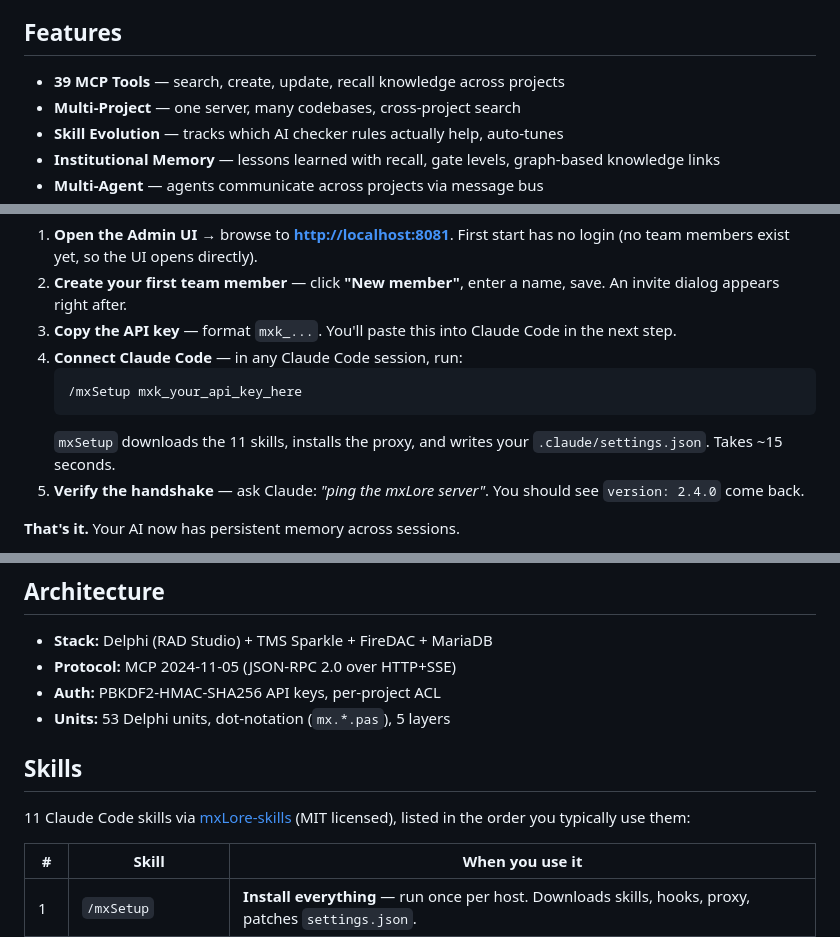
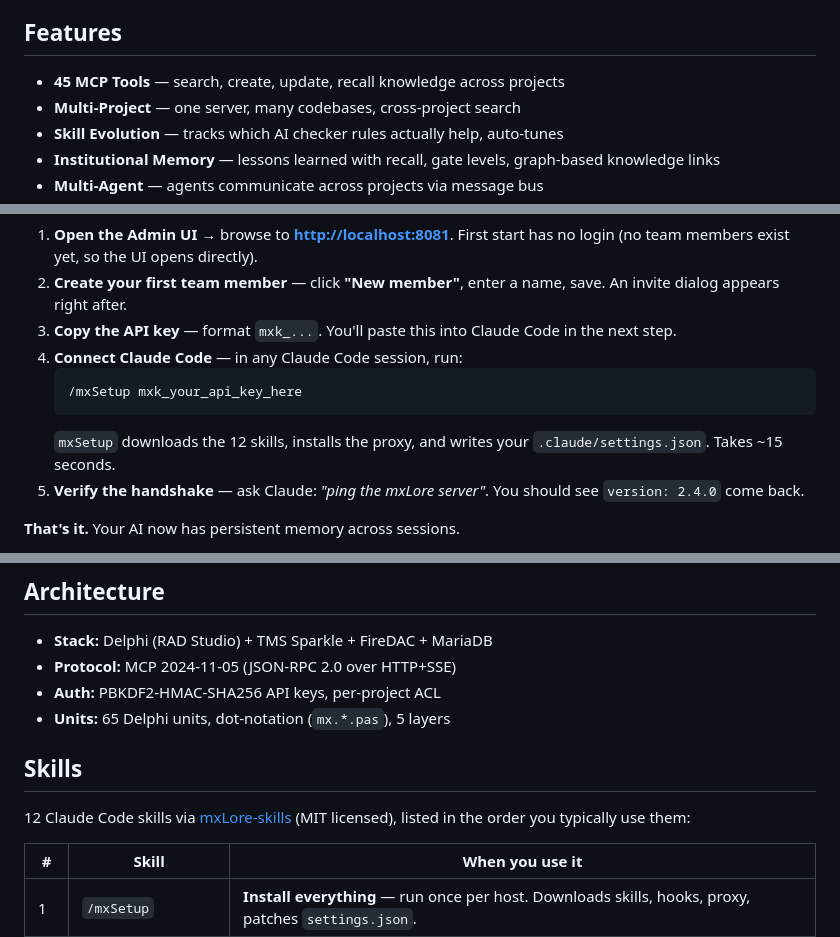
Before and after one commit to MicrotronX/mxLore, a Markdown page: README.md, 3 parts joined by grey strips. Rendered like a GitHub page.

Commit message:
docs: README counts + mxHelp skill (build 110)
- Tool count 39 -> 45 (mx.Tool.Registry.pas: 45 registrations)
- Skill count 11 -> 12 (claude-setup/skills/ + mxHelp build 110)
- Skills table: add /mxHelp row (category listing/explanation)
- Unit count 53 -> 65 (src/mx.*.pas current)
- mxSetup prose 11 -> 12 skills

Landing page (mxlore.dev) separately updated via IIS static serve
(not git-backed). Audit origin: doc#4016 (Agent-Inbox #1608
from mxSocialAgent). Landing-page task = TODO#4018 (resolved).

Refs: build-110 release, FR#3360 ship.

````diff
--- a/README.md
+++ b/README.md
@@ -6,7 +6,7 @@ Self-hosted MCP server for AI-assisted software development. Stores architectura
 
 ## Features
 
-- **39 MCP Tools** — search, create, update, recall knowledge across projects
+- **45 MCP Tools** — search, create, update, recall knowledge across projects
 - **Multi-Project** — one server, many codebases, cross-project search
 - **Skill Evolution** — tracks which AI checker rules actually help, auto-tunes
 - **Institutional Memory** — lessons learned with recall, gate levels, graph-based knowledge links
@@ -42,7 +42,7 @@ The console should show `Admin server listening on 127.0.0.1:8081`. **You're hal
    ```
    /mxSetup mxk_your_api_key_here
    ```
-   `mxSetup` downloads the 11 skills, installs the proxy, and writes your `.claude/settings.json`. Takes ~15 seconds.
+   `mxSetup` downloads the 12 skills, installs the proxy, and writes your `.claude/settings.json`. Takes ~15 seconds.
 5. **Verify the handshake** — ask Claude: *"ping the mxLore server"*. You should see `version: 2.4.0` come back.
 
 **That's it.** Your AI now has persistent memory across sessions.
@@ -72,11 +72,11 @@ The console should show `Admin server listening on 127.0.0.1:8081`. **You're hal
 - **Stack:** Delphi (RAD Studio) + TMS Sparkle + FireDAC + MariaDB
 - **Protocol:** MCP 2024-11-05 (JSON-RPC 2.0 over HTTP+SSE)
 - **Auth:** PBKDF2-HMAC-SHA256 API keys, per-project ACL
-- **Units:** 53 Delphi units, dot-notation (`mx.*.pas`), 5 layers
+- **Units:** 65 Delphi units, dot-notation (`mx.*.pas`), 5 layers
 
 ## Skills
 
-11 Claude Code skills via [mxLore-skills](https://github.com/MicrotronX/mxLore-skills) (MIT licensed), listed in the order you typically use them:
+12 Claude Code skills via [mxLore-skills](https://github.com/MicrotronX/mxLore-skills) (MIT licensed), listed in the order you typically use them:
 
 | # | Skill | When you use it |
 |---|-------|-----------------|
````
Also changed, not shown: other parts of README.md (+1 -0 lines).
